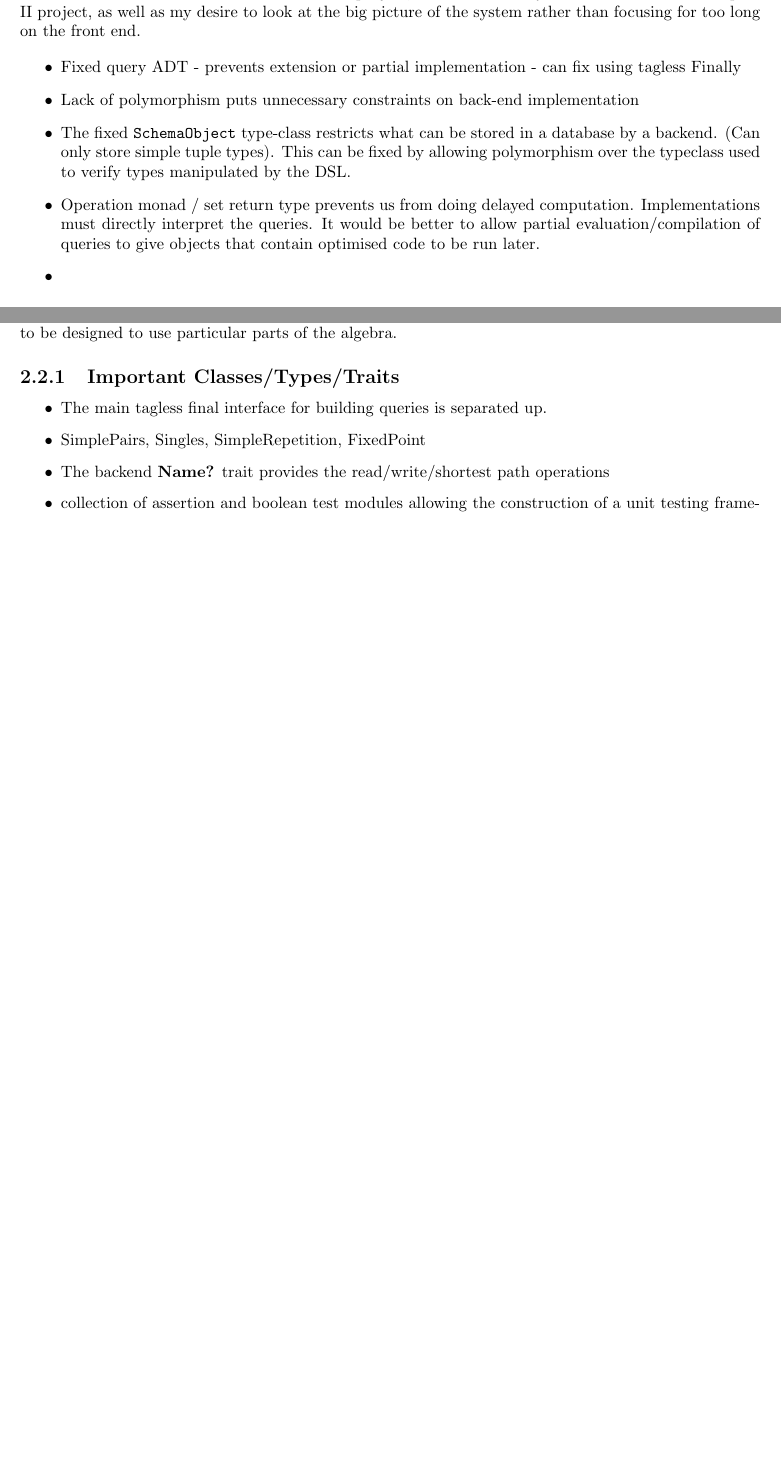
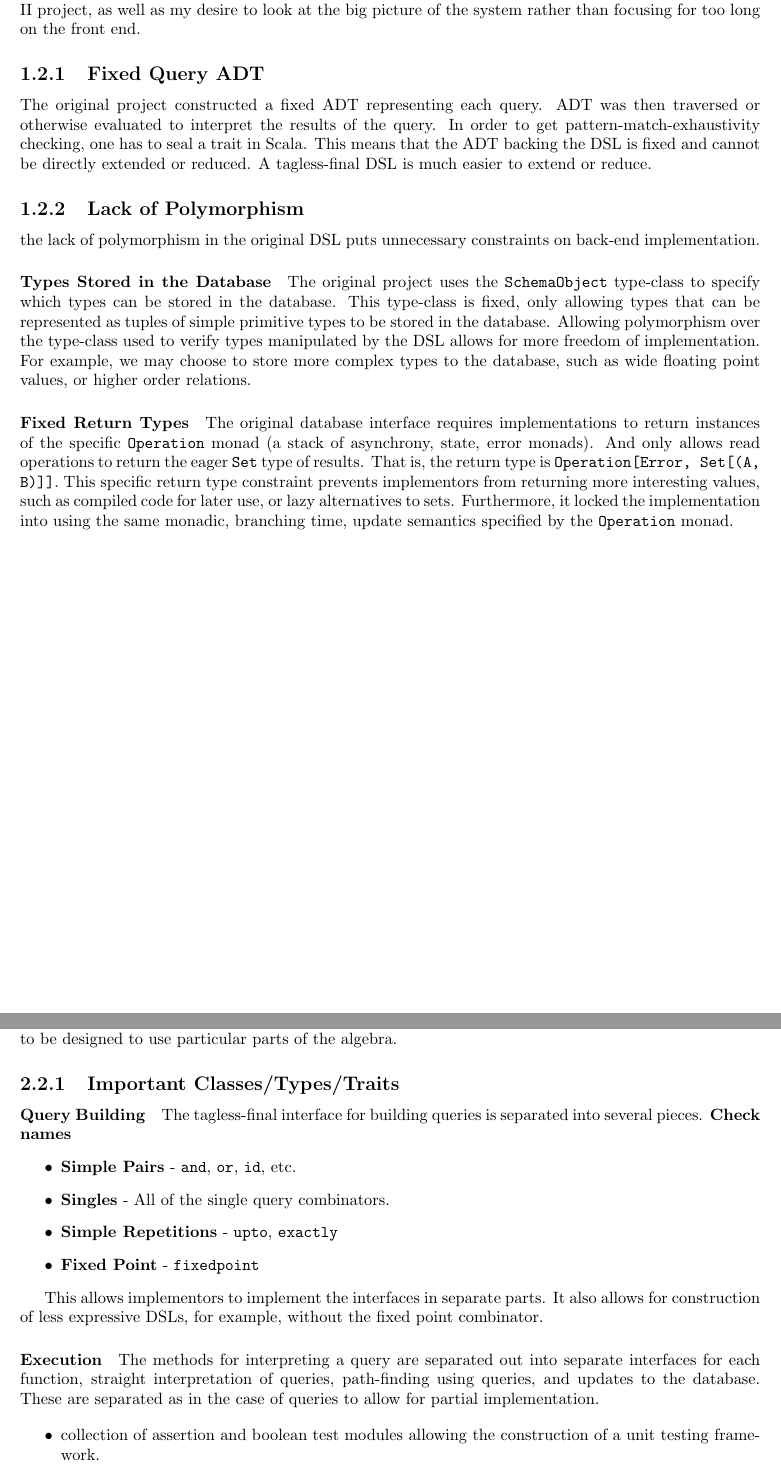
Before and after one commit to Al153/MetaProgrammingExercises, a LaTeX thesis (MetaProgrammingProject/report/report.tex): two parts of pages 4 and 5 of 9 before the commit and two parts of pages 4 and 5 of 10 after it, joined at a grey line, cut so that both start at the same text, the shorter picture padded with empty space. Compiled offline with pdfLaTeX.

Commit message:
More report work, completed examples

```diff
--- a/MetaProgrammingProject/report/report.tex
+++ b/MetaProgrammingProject/report/report.tex
@@ -88,13 +89,15 @@ Full details, including the type system that applies over this query language ca
 \section{Flaws in the Project}
 There are several flaws in the front end of this project, as necessitated by the time constraints of a part II project, as well as my desire to look at the big picture of the system rather than focusing for too long on the front end.
+\subsection{Fixed Query ADT}
+The original project constructed a fixed ADT representing each query. ADT was then traversed or otherwise evaluated to interpret the results of the query. In order to get pattern-match-exhaustivity checking, one has to seal a trait in Scala. This means that the ADT backing the DSL is fixed and cannot be directly extended or reduced. A tagless-final DSL is much easier to extend or reduce.
 
-\begin{itemize}
-\item Fixed query ADT - prevents extension or partial implementation - can fix using tagless Finally
-\item Lack of polymorphism puts unnecessary constraints on back-end implementation
-\item The fixed \texttt{SchemaObject} type-class restricts what can be stored in a database by a backend. (Can only store simple tuple types). This can be fixed by allowing polymorphism over the typeclass used to verify types manipulated by the DSL.
-\item Operation monad / set return type prevents us from doing delayed computation. Implementations must directly interpret the queries. It would be better to allow partial evaluation/compilation of queries to give objects that contain optimised code to be run later.
-\item
-\end{itemize}
+\subsection{Lack of Polymorphism}
+the lack of polymorphism in the original DSL puts unnecessary constraints on back-end implementation.
+\paragraph{Types Stored in the Database}
+The original project uses the \texttt{SchemaObject} type-class to specify which types can be stored in the database. This type-class is fixed, only allowing types that can be represented as tuples of simple primitive types to be stored in the database. Allowing polymorphism over the type-class used to verify types manipulated by the DSL allows for more freedom of implementation. For example, we may choose to store more complex types to the database, such as wide floating point values, or higher order relations.
+
+\paragraph{Fixed Return Types}
+The original database interface requires implementations to return instances of the specific \texttt{Operation} monad (a stack of asynchrony, state, error monads). And only allows read operations to return the eager \texttt{Set} type of results. That is, the return type is \texttt{Operation[Error, Set[(A, B)]]}. This specific return type constraint prevents implementors from returning more interesting values, such as compiled code for later use, or lazy alternatives to sets. Furthermore, it locked the implementation into using the same monadic, branching time, update semantics specified by the \texttt{Operation} monad.
 
 \chapter{The New DSL}
 This section introduces the new structure of the DSL.
@@ -107,9 +110,21 @@ The DSL is polymorphic in the type constructors \texttt{Pair} and \texttt{Single
 The new DSL framework is built in a modular way.
 Allows more freedom to implementors to pick and choose which functionality they want to provide to the database system. This allows more specific DSLs to be designed to use particular parts of the algebra.
 \subsection{Important Classes/Types/Traits}
+\paragraph{Query Building}
+The tagless-final interface for building queries is separated into several pieces.
+\todo{Check names}
 \begin{itemize}
-    \item The main tagless final interface for building queries is separated up.
-    \item SimplePairs, Singles, SimpleRepetition, FixedPoint
-    \item The backend \todo{Name?} trait provides the read/write/shortest path operations
+    \item \textbf{Simple Pairs} - \texttt{and}, \texttt{or}, \texttt{id}, etc.
+    \item \textbf{Singles} - All of the single query combinators.
+    \item \textbf{Simple Repetitions} - \texttt{upto}, \texttt{exactly}
+    \item \textbf{Fixed Point} - \texttt{fixedpoint}
+\end{itemize}
+
+This allows implementors to implement the interfaces in separate parts. It also allows for construction of less expressive DSLs, for example, without the fixed point combinator.
+
+\paragraph{Execution}
+The methods for interpreting a query are separated out into separate interfaces for each function, straight interpretation of queries, path-finding using queries, and updates to the database. These are separated as in the case of queries to allow for partial implementation.
+
+\begin{itemize}
     \item collection of assertion and boolean test modules allowing the construction of a unit testing framework.
     \item Currying module?
```
Also changed, not shown: MetaProgrammingProject/report/report.pdf, MetaProgrammingProject/report/report.tex (14 more changed lines), 2 other files.
